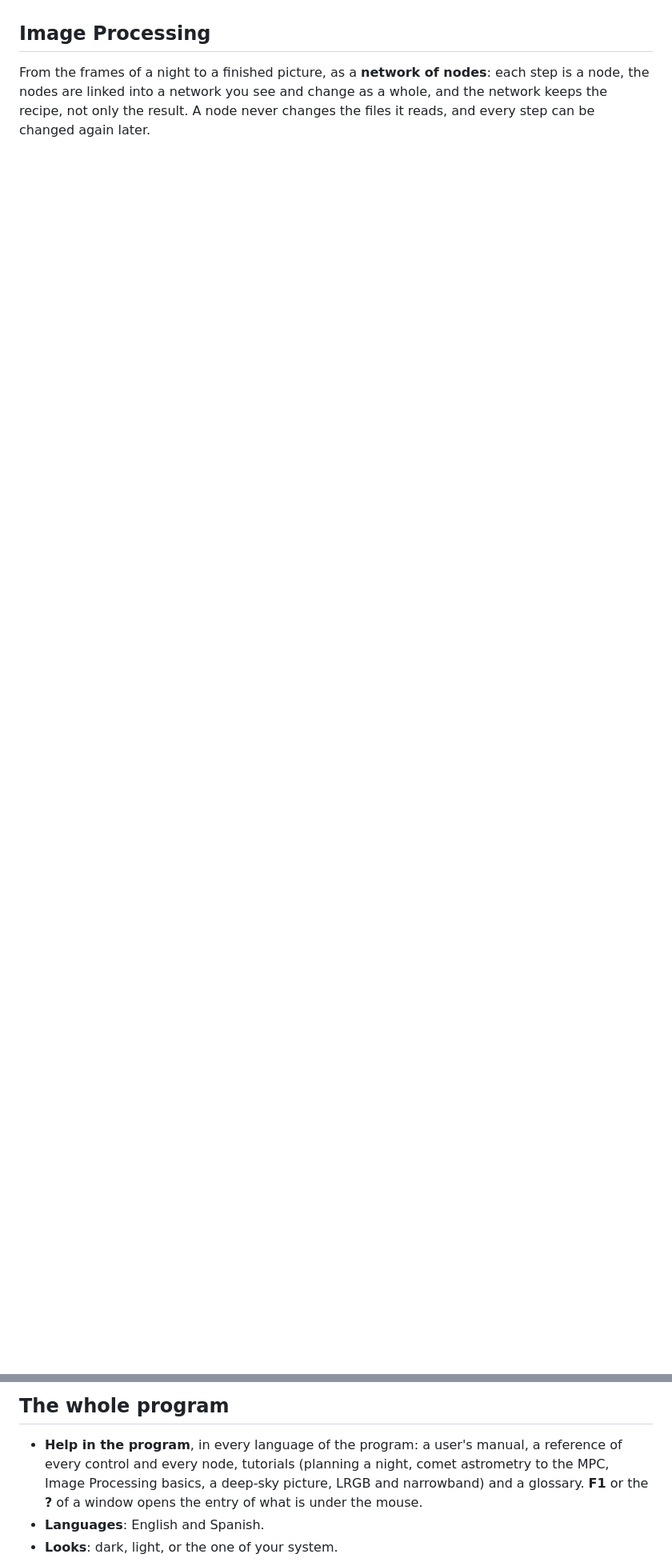
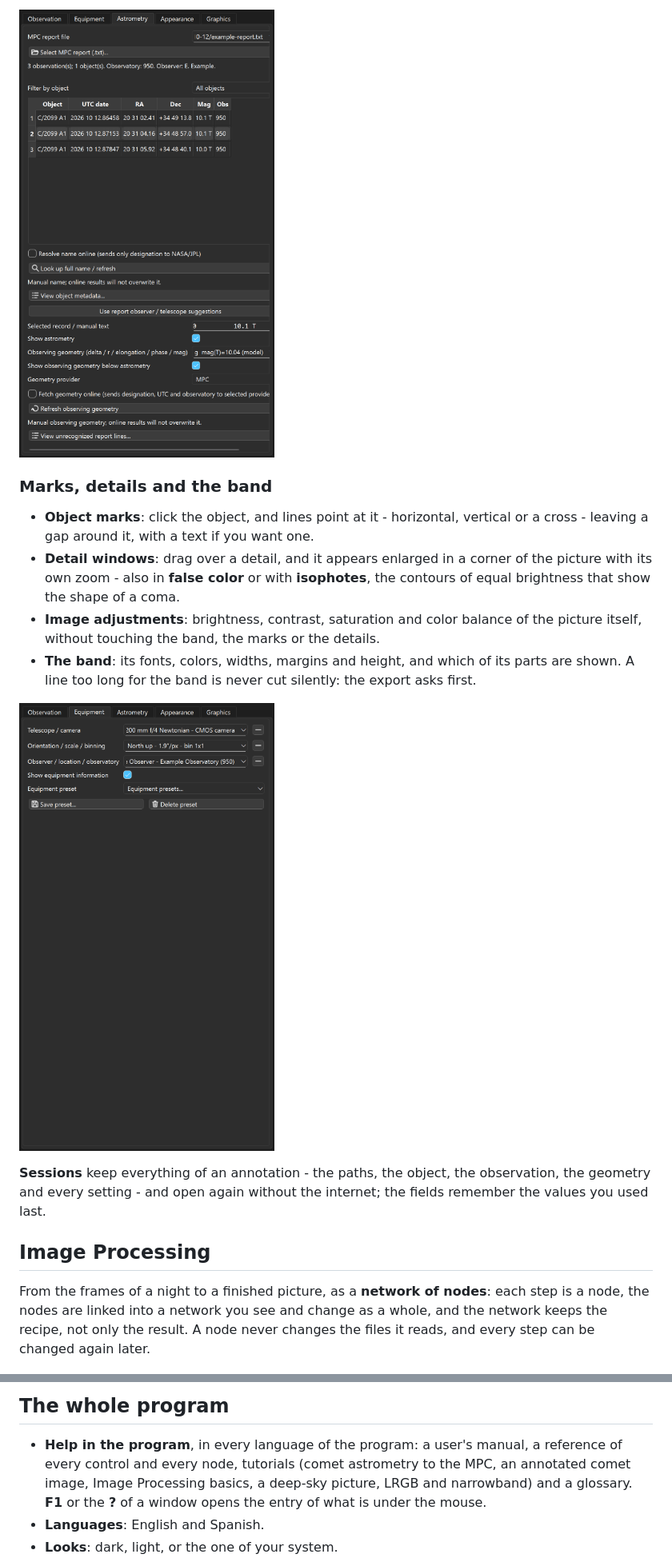
Before and after one commit to juanjgon/JustComets-releases, a Markdown page: FEATURES.md, 2 parts joined by grey strips. Shown at 80% size. GitHub-like rendering; pictures changed too: images/annotation-astrometry.png (added), images/annotation-equipment.png (added); blank space fills up the shorter version.

```diff
--- a/FEATURES.md
+++ b/FEATURES.md
@@ -183,3 +207,21 @@ problem, or the way you measure a coma.
+![The Astrometry tab: the MPC report and its observations, one chosen for the band](images/annotation-astrometry.png)
+
+### Marks, details and the band
+
+- **Object marks**: click the object, and lines point at it - horizontal, vertical or a cross - leaving a gap around
+  it, with a text if you want one.
+- **Detail windows**: drag over a detail, and it appears enlarged in a corner of the picture with its own zoom - also
+  in **false color** or with **isophotes**, the contours of equal brightness that show the shape of a coma.
+- **Image adjustments**: brightness, contrast, saturation and color balance of the picture itself, without touching
+  the band, the marks or the details.
+- **The band**: its fonts, colors, widths, margins and height, and which of its parts are shown. A line too long for
+  the band is never cut silently: the export asks first.
+
+![The Equipment tab: the three lines of the band, kept as a preset](images/annotation-equipment.png)
+
+**Sessions** keep everything of an annotation - the paths, the object, the observation, the geometry and every
+setting - and open again without the internet; the fields remember the values you used last.
+
 ## Image Processing
 
 From the frames of a night to a finished picture, as a **network of nodes**: each step is a node, the nodes are linked
@@ -259,8 +301,8 @@ minutes on an 8-core PC. The threads, the memory and the size of the cache are y
 ## The whole program
 
 - **Help in the program**, in every language of the program: a user's manual, a reference of every control and every
-  node, tutorials (planning a night, comet astrometry to the MPC, Image Processing basics, a deep-sky picture, LRGB and
-  narrowband) and a glossary. **F1** or the **?** of a window opens the entry of what is under the mouse.
+  node, tutorials (comet astrometry to the MPC, an annotated comet image, Image Processing basics, a deep-sky picture,
+  LRGB and narrowband) and a glossary. **F1** or the **?** of a window opens the entry of what is under the mouse.
 - **Languages**: English and Spanish.
 - **Looks**: dark, light, or the one of your system.
 
```
Also changed, not shown: other parts of FEATURES.md (+26 -2 lines), README.md (+19 -2 lines), images/annotation-graphics.png (added), images/annotation-window.png (added).
